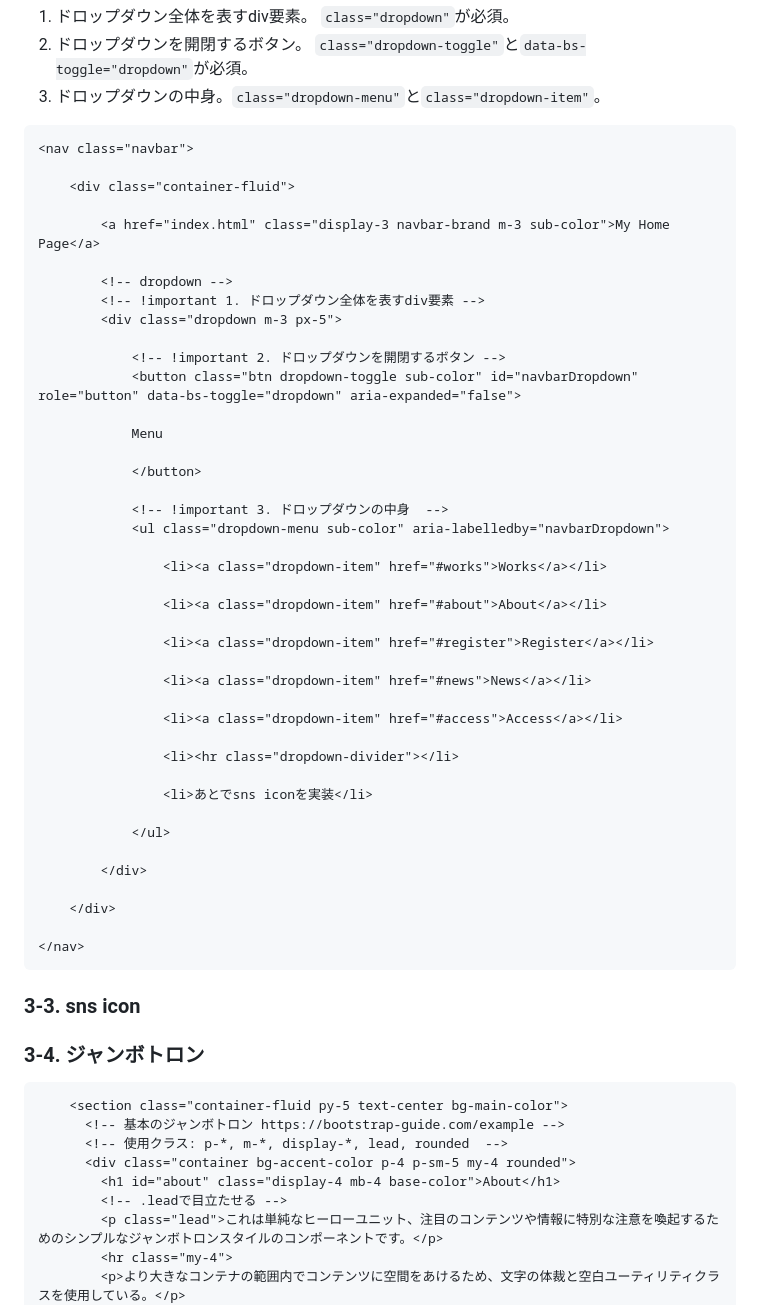
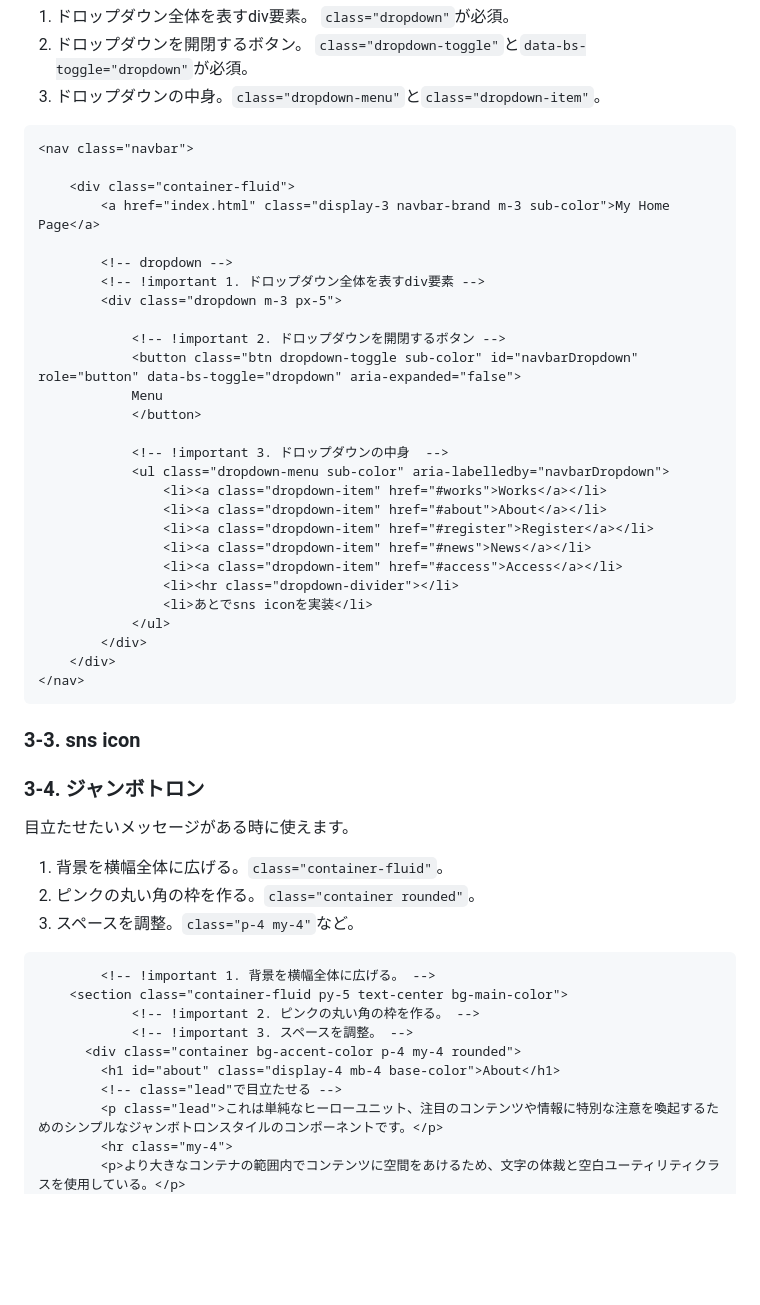
Before and after one commit to npo-clack/bootstrap-sample, a Markdown page: README.md, the part around the change printed below. GitHub-like rendering; blank space fills up the shorter version.

Commit message:
add jumbotron

````diff
--- a/README.md
+++ b/README.md
@@ -123,7 +121,6 @@ https://bootstrap-guide.com/utilities/spacing
 <nav class="navbar">
 
 	<div class="container-fluid">
-
 		<a href="index.html" class="display-3 navbar-brand m-3 sub-color">My Home Page</a>
 
 		<!-- dropdown -->
@@ -132,46 +129,39 @@ https://bootstrap-guide.com/utilities/spacing
 
 			<!-- !important 2. ドロップダウンを開閉するボタン -->
 			<button class="btn dropdown-toggle sub-color" id="navbarDropdown" role="button" data-bs-toggle="dropdown" aria-expanded="false">
-
 			Menu
-
 			</button>
 
 			<!-- !important 3. ドロップダウンの中身  -->
 			<ul class="dropdown-menu sub-color" aria-labelledby="navbarDropdown">
-
 				<li><a class="dropdown-item" href="#works">Works</a></li>
-
 				<li><a class="dropdown-item" href="#about">About</a></li>
-
 				<li><a class="dropdown-item" href="#register">Register</a></li>
-
 				<li><a class="dropdown-item" href="#news">News</a></li>
-
 				<li><a class="dropdown-item" href="#access">Access</a></li>
-
 				<li><hr class="dropdown-divider"></li>
-
 				<li>あとでsns iconを実装</li>
-
 			</ul>
-
 		</div>
-
 	</div>
-
 </nav>
 ```
 ### 3-3. sns icon
 ### 3-4. ジャンボトロン
+目立たせたいメッセージがある時に使えます。
+
+1. 背景を横幅全体に広げる。`class="container-fluid"`。
+2. ピンクの丸い角の枠を作る。`class="container rounded"`。
+3. スペースを調整。`class="p-4 my-4"`など。
 
 ```html
+		<!-- !important 1. 背景を横幅全体に広げる。 -->
     <section class="container-fluid py-5 text-center bg-main-color">
-      <!-- 基本のジャンボトロン https://bootstrap-guide.com/example -->
-      <!-- 使用クラス: p-*, m-*, display-*, lead, rounded  -->
-      <div class="container bg-accent-color p-4 p-sm-5 my-4 rounded">
+			<!-- !important 2. ピンクの丸い角の枠を作る。 -->
+			<!-- !important 3. スペースを調整。 -->
+      <div class="container bg-accent-color p-4 my-4 rounded">
         <h1 id="about" class="display-4 mb-4 base-color">About</h1>
-        <!-- .leadで目立たせる -->
+        <!-- class="lead"で目立たせる -->
         <p class="lead">これは単純なヒーローユニット、注目のコンテンツや情報に特別な注意を喚起するためのシンプルなジャンボトロンスタイルのコンポーネントです。</p>
         <hr class="my-4">
         <p>より大きなコンテナの範囲内でコンテンツに空間をあけるため、文字の体裁と空白ユーティリティクラスを使用している。</p>
````
Also changed, not shown: other parts of README.md (+0 -2 lines).
